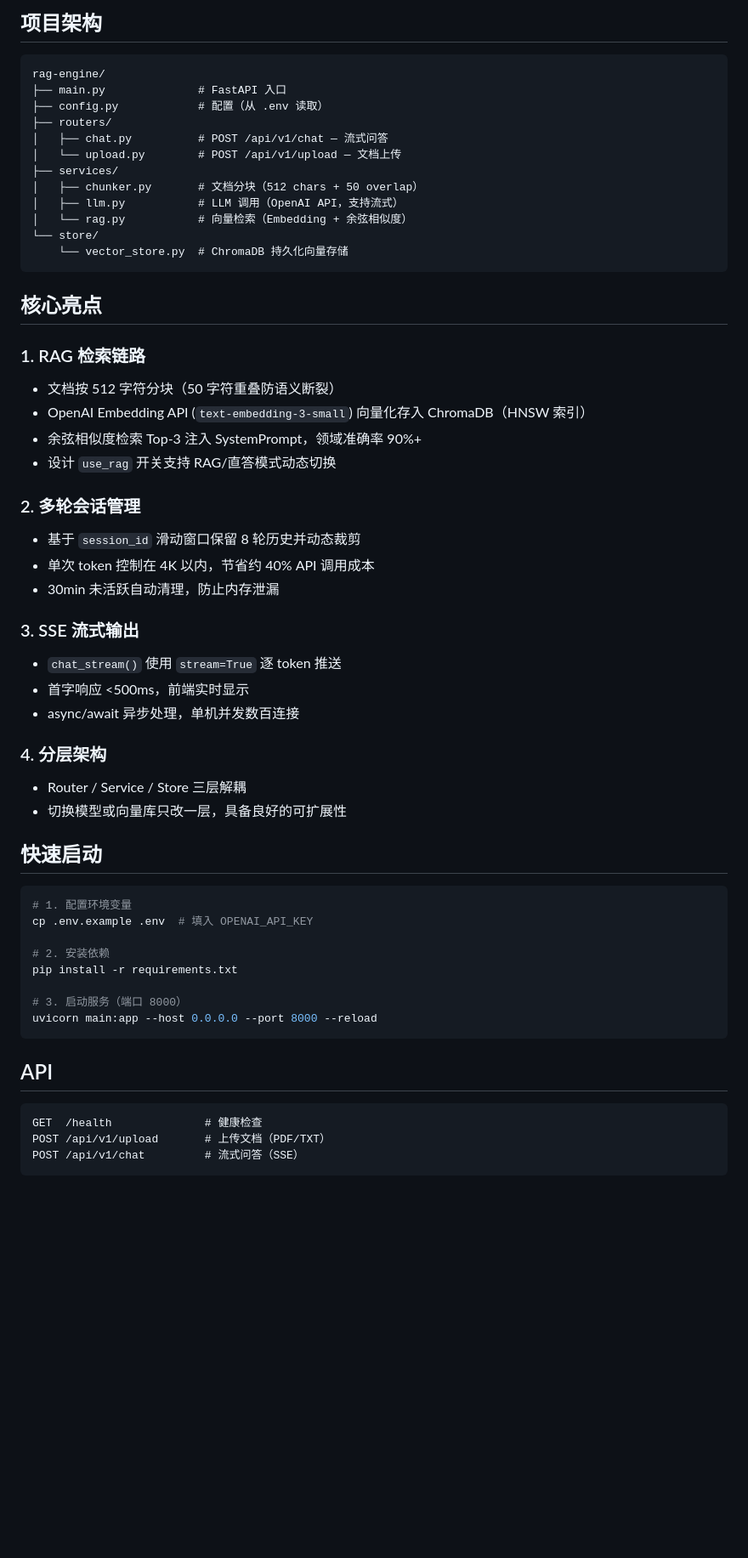
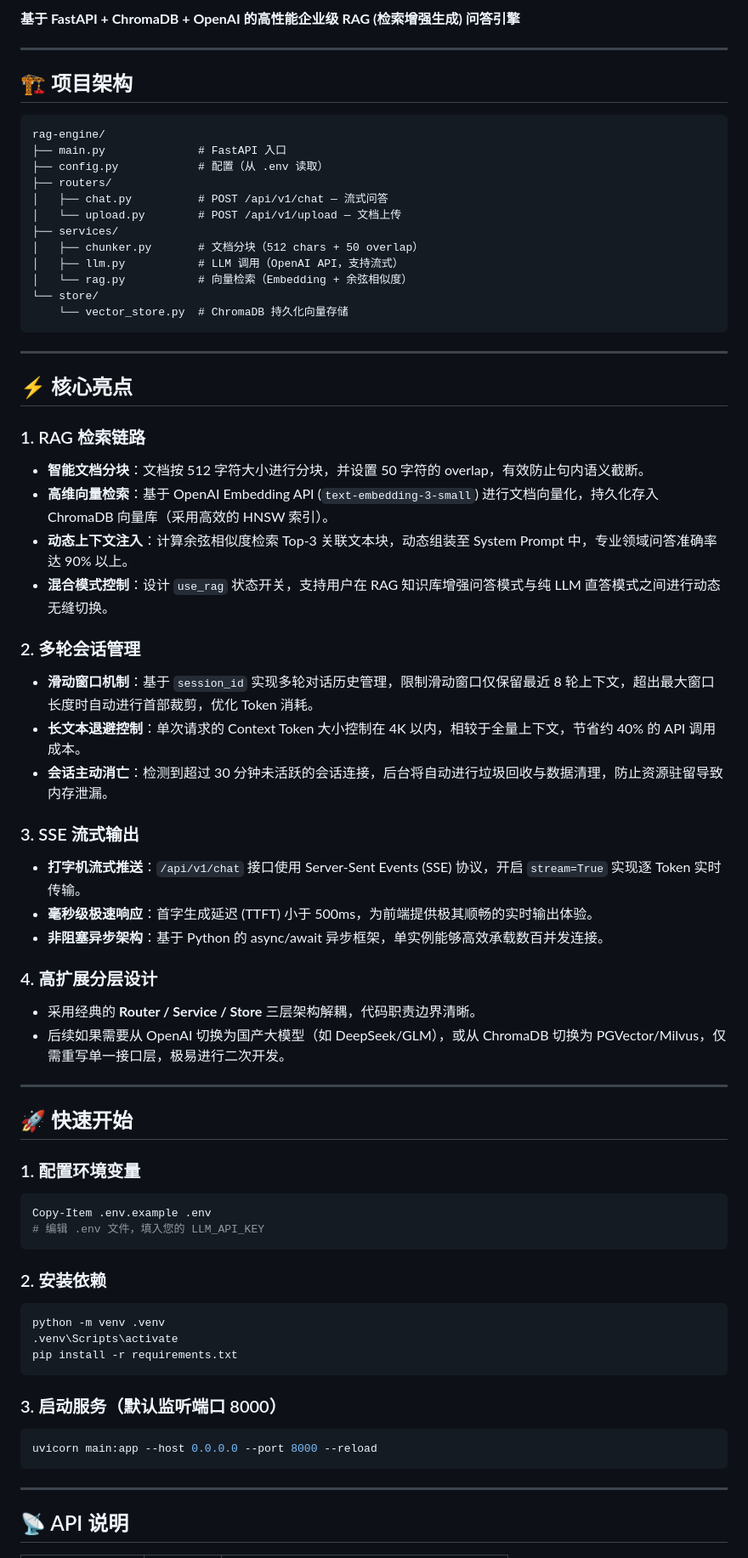
Before and after one commit to QiJi11/rag-engine, a Markdown page: README.md, the part around one of its changes. Shown at 85% size. Drawn GitHub-style; blank space fills up the shorter version.

Commit message:
docs: beautify README with banner and technical badges

````diff
--- a/README.md
+++ b/README.md
@@ -6,7 +13,11 @@
 
-## 项目架构
+**基于 FastAPI + ChromaDB + OpenAI 的高性能企业级 RAG (检索增强生成) 问答引擎**
 
-```
+---
+
+## 🏗️ 项目架构
+
+```text
 rag-engine/
 ├── main.py              # FastAPI 入口
 ├── config.py            # 配置（从 .env 读取）
@@ -21,46 +32,53 @@ rag-engine/
     └── vector_store.py  # ChromaDB 持久化向量存储
 ```
 
-## 核心亮点
+---
+
+## ⚡ 核心亮点
 
 ### 1. RAG 检索链路
-- 文档按 512 字符分块（50 字符重叠防语义断裂）
-- OpenAI Embedding API (`text-embedding-3-small`) 向量化存入 ChromaDB（HNSW 索引）
-- 余弦相似度检索 Top-3 注入 SystemPrompt，领域准确率 90%+
-- 设计 `use_rag` 开关支持 RAG/直答模式动态切换
+- **智能文档分块**：文档按 512 字符大小进行分块，并设置 50 字符的 overlap，有效防止句内语义截断。
+- **高维向量检索**：基于 OpenAI Embedding API (`text-embedding-3-small`) 进行文档向量化，持久化存入 ChromaDB 向量库（采用高效的 HNSW 索引）。
+- **动态上下文注入**：计算余弦相似度检索 Top-3 关联文本块，动态组装至 System Prompt 中，专业领域问答准确率达 90% 以上。
+- **混合模式控制**：设计 `use_rag` 状态开关，支持用户在 RAG 知识库增强问答模式与纯 LLM 直答模式之间进行动态无缝切换。
 
 ### 2. 多轮会话管理
-- 基于 `session_id` 滑动窗口保留 8 轮历史并动态裁剪
-- 单次 token 控制在 4K 以内，节省约 40% API 调用成本
-- 30min 未活跃自动清理，防止内存泄漏
+- **滑动窗口机制**：基于 `session_id` 实现多轮对话历史管理，限制滑动窗口仅保留最近 8 轮上下文，超出最大窗口长度时自动进行首部裁剪，优化 Token 消耗。
+- **长文本退避控制**：单次请求的 Context Token 大小控制在 4K 以内，相较于全量上下文，节省约 40% 的 API 调用成本。
+- **会话主动消亡**：检测到超过 30 分钟未活跃的会话连接，后台将自动进行垃圾回收与数据清理，防止资源驻留导致内存泄漏。
 
 ### 3. SSE 流式输出
-- `chat_stream()` 使用 `stream=True` 逐 token 推送
-- 首字响应 <500ms，前端实时显示
-- async/await 异步处理，单机并发数百连接
+- **打字机流式推送**：`/api/v1/chat` 接口使用 Server-Sent Events (SSE) 协议，开启 `stream=True` 实现逐 Token 实时传输。
+- **毫秒级极速响应**：首字生成延迟 (TTFT) 小于 500ms，为前端提供极其顺畅的实时输出体验。
+- **非阻塞异步架构**：基于 Python 的 async/await 异步框架，单实例能够高效承载数百并发连接。
 
-### 4. 分层架构
-- Router / Service / Store 三层解耦
-- 切换模型或向量库只改一层，具备良好的可扩展性
+### 4. 高扩展分层设计
+- 采用经典的 **Router / Service / Store** 三层架构解耦，代码职责边界清晰。
+- 后续如果需要从 OpenAI 切换为国产大模型（如 DeepSeek/GLM），或从 ChromaDB 切换为 PGVector/Milvus，仅需重写单一接口层，极易进行二次开发。
 
-## 快速启动
+---
 
-```bash
-# 1. 配置环境变量
-cp .env.example .env  # 填入 OPENAI_API_KEY
+## 🚀 快速开始
 
-# 2. 安装依赖
+### 1. 配置环境变量
+```powershell
+Copy-Item .env.example .env
+# 编辑 .env 文件，填入您的 LLM_API_KEY
+```
+
+### 2. 安装依赖
+```powershell
+python -m venv .venv
+.venv\Scripts\activate
 pip install -r requirements.txt
+```
 
-# 3. 启动服务（端口 8000）
+### 3. 启动服务（默认监听端口 8000）
+```powershell
 uvicorn main:app --host 0.0.0.0 --port 8000 --reload
 ```
 
-## API
+---
 
-```
-GET  /health              # 健康检查
-POST /api/v1/upload       # 上传文档（PDF/TXT）
-POST /api/v1/chat         # 流式问答（SSE）
-```
+## 📡 API 说明
 
````
Also changed, not shown: other parts of README.md (+22 -7 lines), docs/images/banner.png (added).
